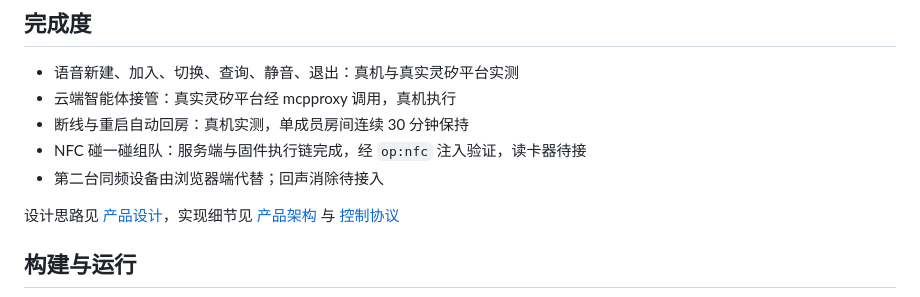
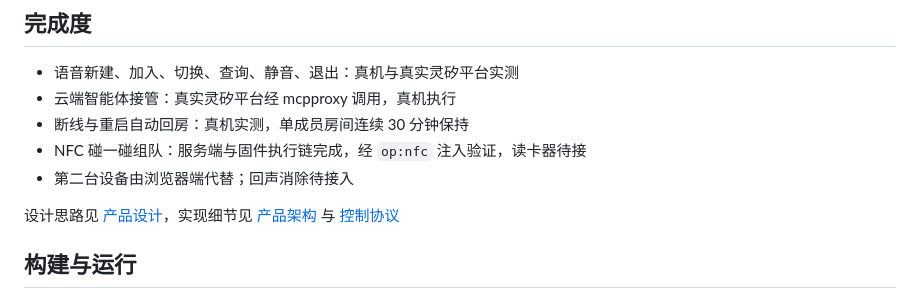
Before and after one commit to Shi1xin/linx-intercom, a Markdown page: README.md, the part around one of its changes. GitHub-like rendering.

Commit message:
docs: README 统一称谓为「设备」
Generated with [Devin](https://devin.ai)

Co-Authored-By: Devin <158243242+devin-ai-integration[bot]@users.noreply.github.com>

```diff
--- a/README.md
+++ b/README.md
@@ -49,7 +49,7 @@ flowchart LR
 - 云端智能体接管：真实灵矽平台经 mcpproxy 调用，真机执行
 - 断线与重启自动回房：真机实测，单成员房间连续 30 分钟保持
 - NFC 碰一碰组队：服务端与固件执行链完成，经 `op:nfc` 注入验证，读卡器待接
-- 第二台同频设备由浏览器端代替；回声消除待接入
+- 第二台设备由浏览器端代替；回声消除待接入
 
 设计思路见 [产品设计](docs/product-design.md)，实现细节见 [产品架构](docs/architecture-design.md) 与 [控制协议](docs/control-protocol.md)
 
```
Also changed, not shown: other parts of README.md (+1 -1 lines).
